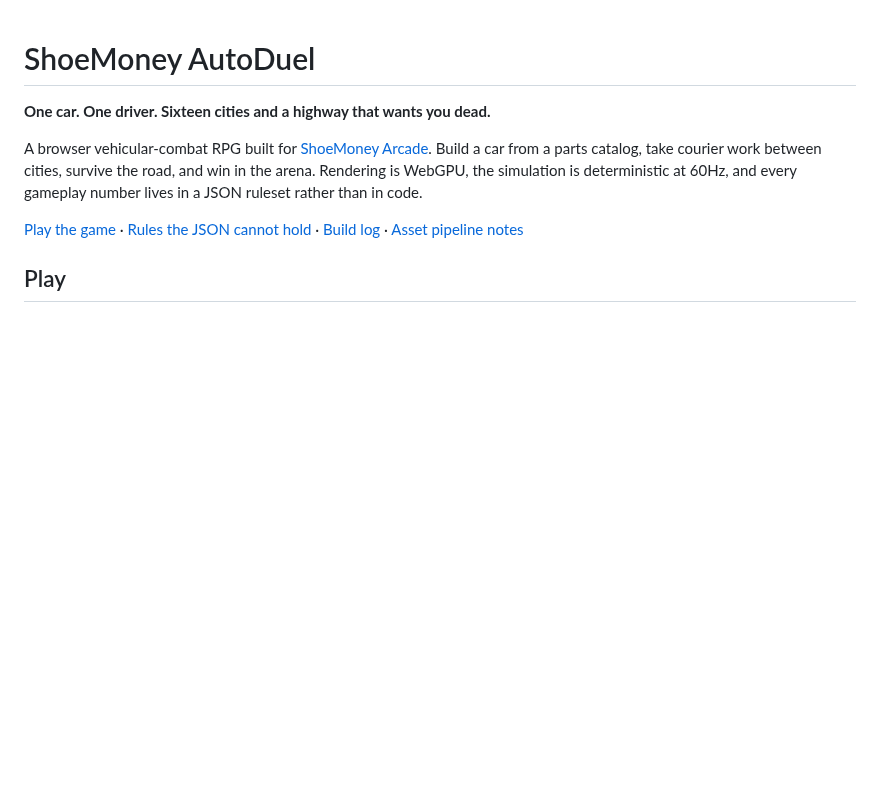
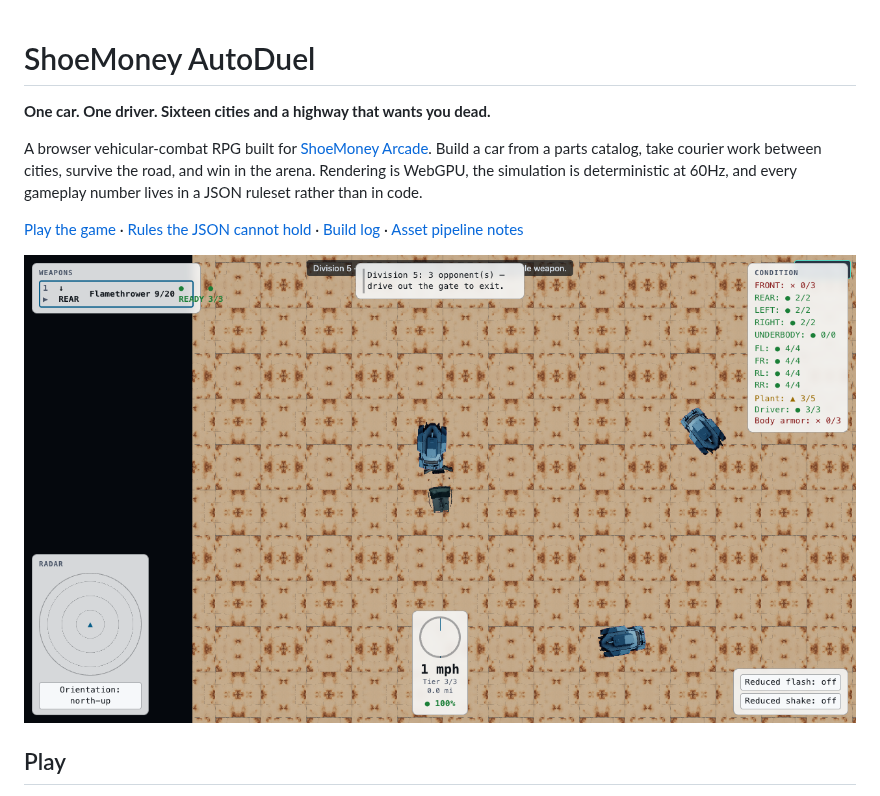
Before and after one commit to shoemoney/SMA-smduel, a Markdown page: README.md, the part around the change. Drawn GitHub-style; pictures changed too: assets/arcade/smduel-gameplay.png (added); blank space fills up the shorter version.

Commit message:
docs(assets): ship the gameplay capture the arcade listing uses 🎬
960x540 at 1.18MB, inside the budget the other two arcade games set, plus the
1280x720 still the README leads with. The first capture drove off the arena
floor and came out more than half black, so this one holds the car near centre
with short alternating pulses instead of one sustained heading.

```diff
--- a/README.md
+++ b/README.md
@@ -5,6 +5,8 @@
 A browser vehicular-combat RPG built for [ShoeMoney Arcade](https://arcade.shoemoney.com/). Build a car from a parts catalog, take courier work between cities, survive the road, and win in the arena. Rendering is WebGPU, the simulation is deterministic at 60Hz, and every gameplay number lives in a JSON ruleset rather than in code.
 
 [Play the game](https://arcade.shoemoney.com/smduel/) · [Rules the JSON cannot hold](docs/SPEC.md) · [Build log](blog/2026-09-26-smduel.md) · [Asset pipeline notes](assets/ASSET-NOTES.md)
+
+![Actual ShoeMoney AutoDuel gameplay: a Division 5 arena match](assets/arcade/smduel-gameplay.png)
 
 ## Play
 
```
Also changed, not shown: 1 other file.
